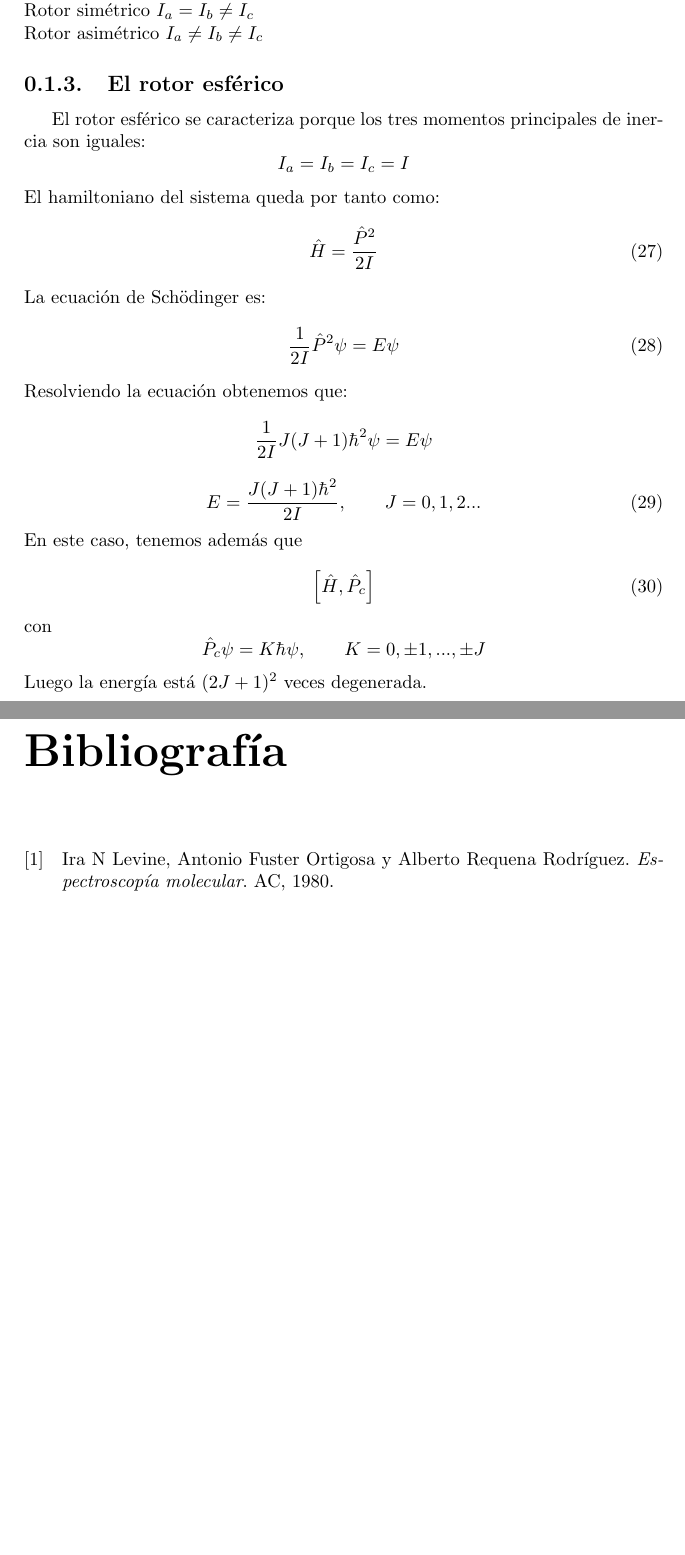
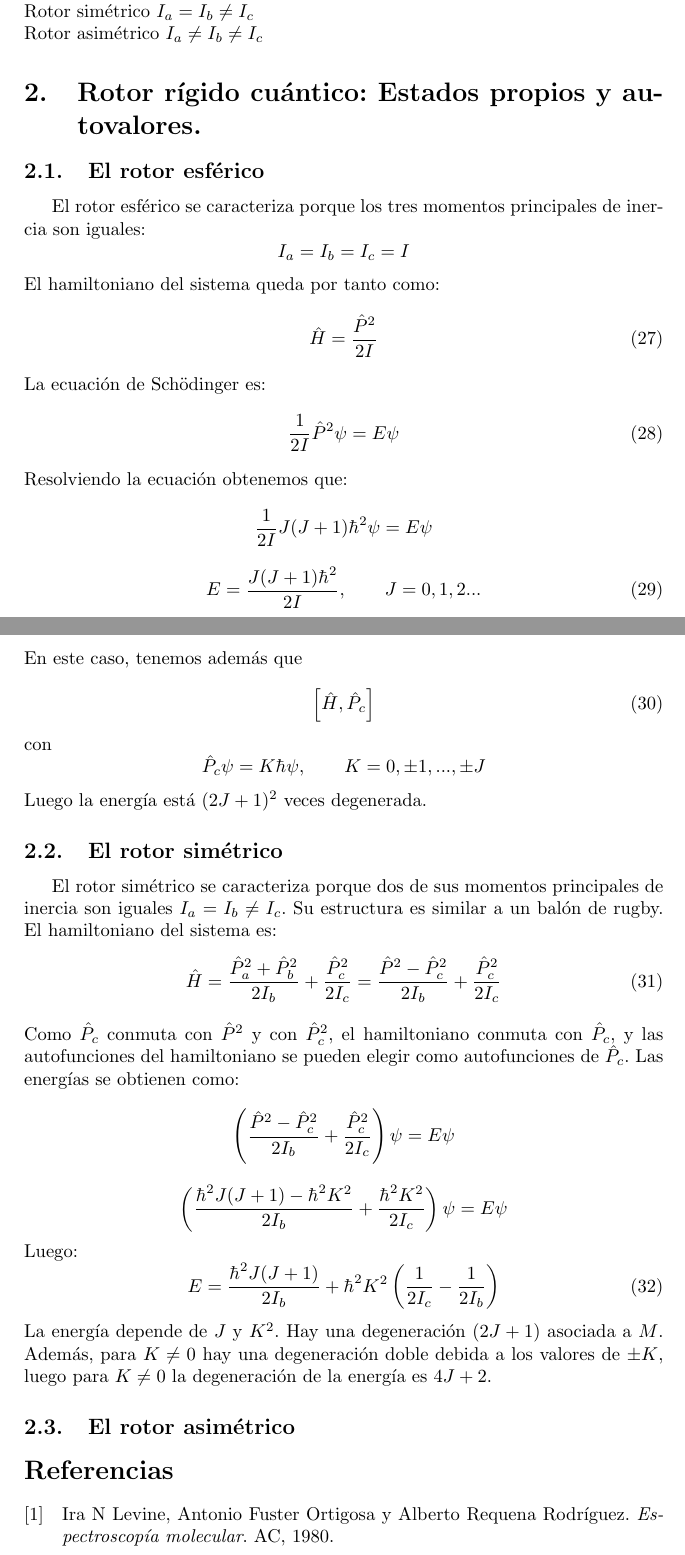
Before and after one commit to sotowe/Trabajo_at-mica, a LaTeX document (Trabajo_atómica.tex): two parts of pages 5 and 6 of 6 before the commit and two parts of pages 4 and 5 of 5 after it, joined at a grey line, cut so that both start at the same text, the shorter picture padded with empty space. Compiled offline with pdfLaTeX.

Commit message:
tercera modificación

```diff
--- a/Trabajo_atómica.tex
+++ b/Trabajo_atómica.tex
@@ -1,4 +1,4 @@
-\documentclass[a4paper]{report}
+\documentclass[a4paper]{article}
 \usepackage[spanish]{babel}
 \usepackage[utf8]{inputenc}
 \usepackage{graphicx}
@@ -139,6 +139,7 @@ Los autovalores de energía dependerán de las simetrías de rotación que prese
 Rotor esférico $I_a=I_b=I_c= I$ \\
 Rotor simétrico $I_a=I_b \neq I_c$ \\
 Rotor asimétrico $I_a \neq I_b \neq I_c$
+\section{Rotor rígido cuántico: Estados propios y autovalores.}
 \subsection{El rotor esférico}
 El rotor esférico se caracteriza porque los tres momentos principales de inercia son iguales: $$I_a=I_b=I_c= I$$
 El hamiltoniano del sistema queda por tanto como:
@@ -159,6 +160,21 @@ En este caso, tenemos además que
 \end{equation}
 con $$\hat P_c \psi = K\hbar\psi, \qquad K = 0, \pm 1,..., \pm J$$
 Luego la energía está $(2J+1)^2$ veces degenerada.
+\subsection{El rotor simétrico}
+El rotor simétrico se caracteriza porque dos de sus momentos principales de inercia son iguales $I_a=I_b\neq I_c$. Su estructura es similar a un balón de rugby.
+El hamiltoniano del sistema es:
+\begin{equation}
+\hat H=\frac{\hat P_a^2+\hat P_b^2}{2I_b}+\frac{\hat P_c^2}{2I_c}=\frac{\hat P^2- \hat P_c^2}{2I_b}+\frac{\hat P_c^2}{2I_c}
+\end{equation}
+Como $\hat P_c$ conmuta con $\hat P^2$ y con $\hat P_c^2$, el hamiltoniano conmuta con $\hat P_c$, y las autofunciones del hamiltoniano se pueden elegir como autofunciones de $\hat P_c$.
+Las energías se obtienen como: $$\left(\frac{\hat P^2- \hat P_c^2}{2I_b}+\frac{\hat P_c^2}{2I_c}\right)\psi=E\psi$$
+ $$\left(\frac{\hbar^2J(J+1)- \hbar^2K^2}{2I_b}+\frac{\hbar^2K^2}{2I_c}\right)\psi=E\psi$$
+ Luego:
+ \begin{equation}
+ E=\frac{\hbar^2J(J+1)}{2I_b}+\hbar^2K^2\left(\frac{1}{2I_c}-\frac{1}{2I_b}\right)
+ \end{equation}
+La energía depende de $J$ y $K^2$. Hay una degeneración $(2J+1)$ asociada a $M$. Además, para $K\neq 0$ hay una degeneración doble debida a los valores de $\pm K$, luego para $K\neq 0$ la degeneración de la energía es $4J+2$.
+\subsection{El rotor asimétrico}
 
 \printbibliography
 \end{document}
```
Also changed, not shown: Trabajo_atómica.pdf, 3 other files.
